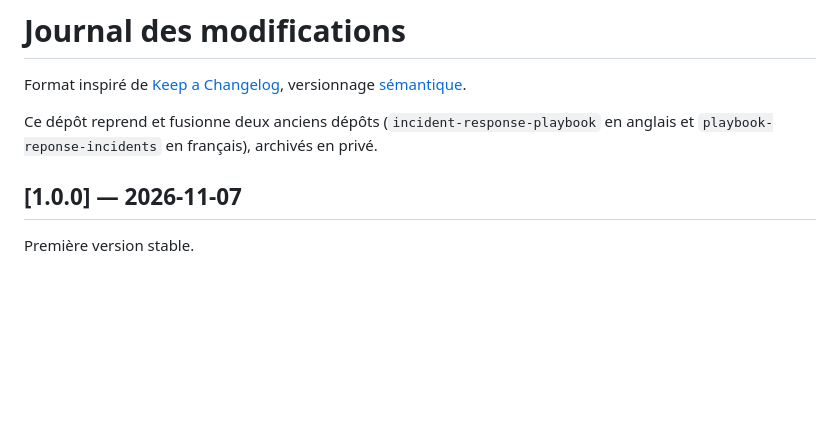
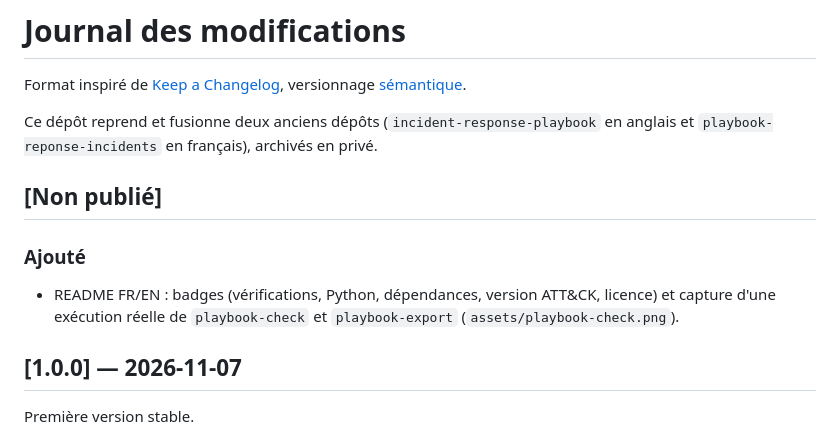
Before and after one commit to Aiyeesha/incident-response-playbook, a Markdown page: CHANGELOG.md, the part around the change. Rendered like a GitHub page; blank space fills up the shorter version.

```diff
--- a/CHANGELOG.md
+++ b/CHANGELOG.md
@@ -5,6 +5,12 @@ versionnage [sémantique](https://semver.org/lang/fr/).
 
 Ce dépôt reprend et fusionne deux anciens dépôts (`incident-response-playbook` en anglais et
 `playbook-reponse-incidents` en français), archivés en privé.
+
+## [Non publié]
+
+### Ajouté
+- README FR/EN : badges (vérifications, Python, dépendances, version ATT&CK, licence) et capture d'une
+  exécution réelle de `playbook-check` et `playbook-export` (`assets/playbook-check.png`).
 
 ## [1.0.0] — 2026-11-07
 
```
Also changed, not shown: README.fr.md (+11 -0 lines), README.md (+11 -0 lines), assets/playbook-check.png (added).
